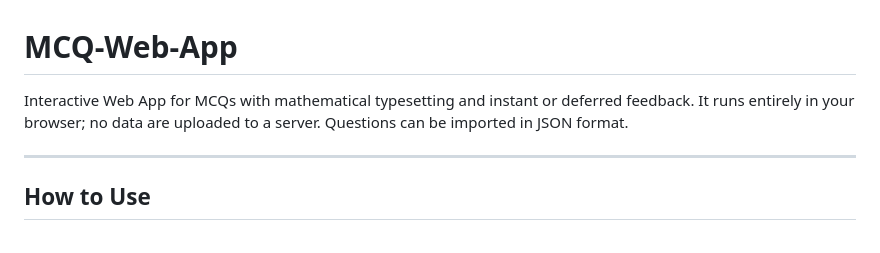
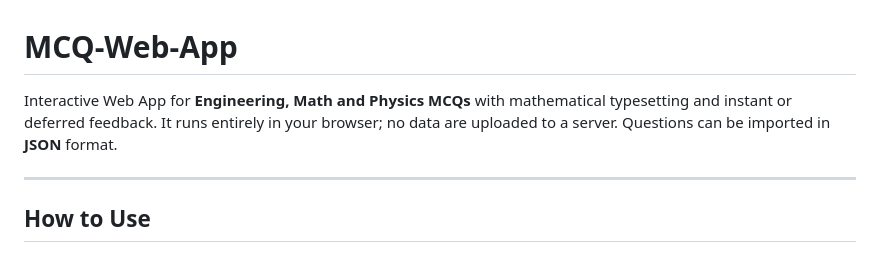
Before and after one commit to KevinGill1/MCQ-Web-App, a Markdown page: README.md, the part around the change. GitHub-like rendering.

```diff
--- a/README.md
+++ b/README.md
@@ -1,5 +1,5 @@
 # MCQ-Web-App
-Interactive Web App for MCQs with mathematical typesetting and instant or deferred feedback. It runs entirely in your browser; no data are uploaded to a server. Questions can be imported in JSON format.
+Interactive Web App for **Engineering, Math and Physics MCQs** with mathematical typesetting and instant or deferred feedback. It runs entirely in your browser; no data are uploaded to a server. Questions can be imported in **JSON** format.
 
 ---
 
```
